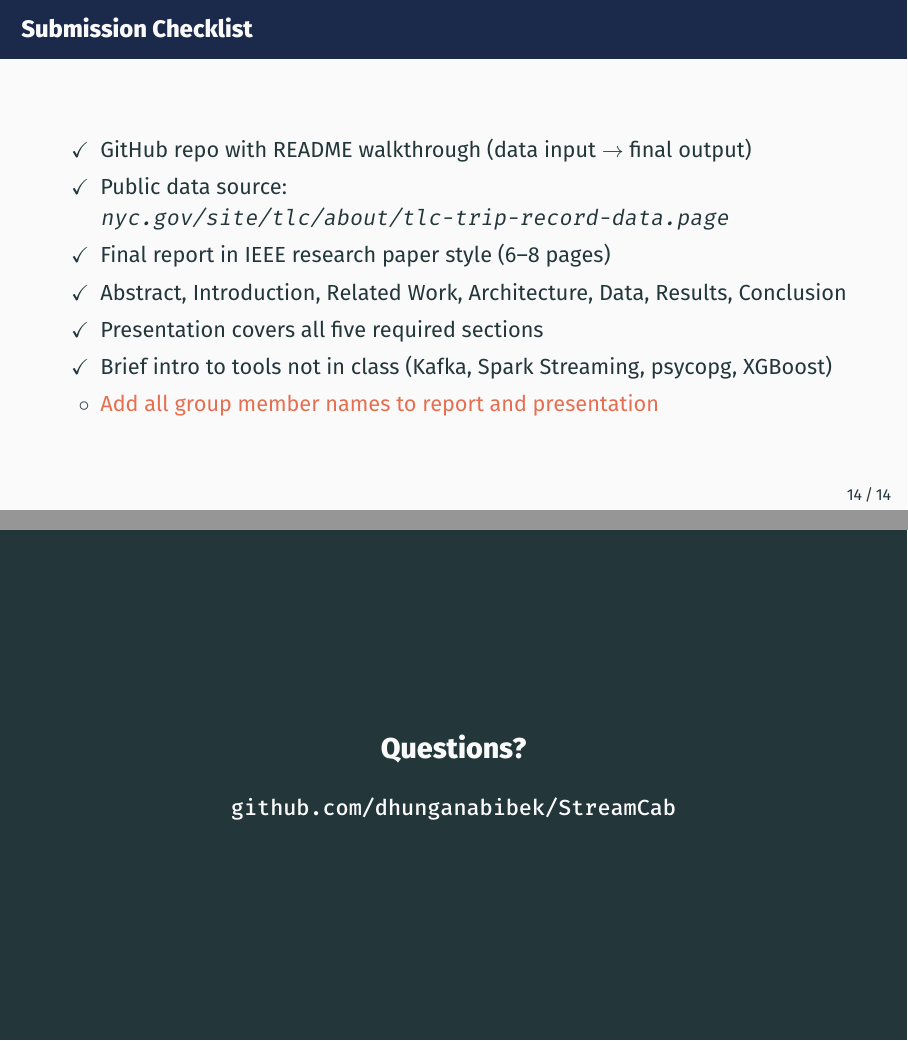
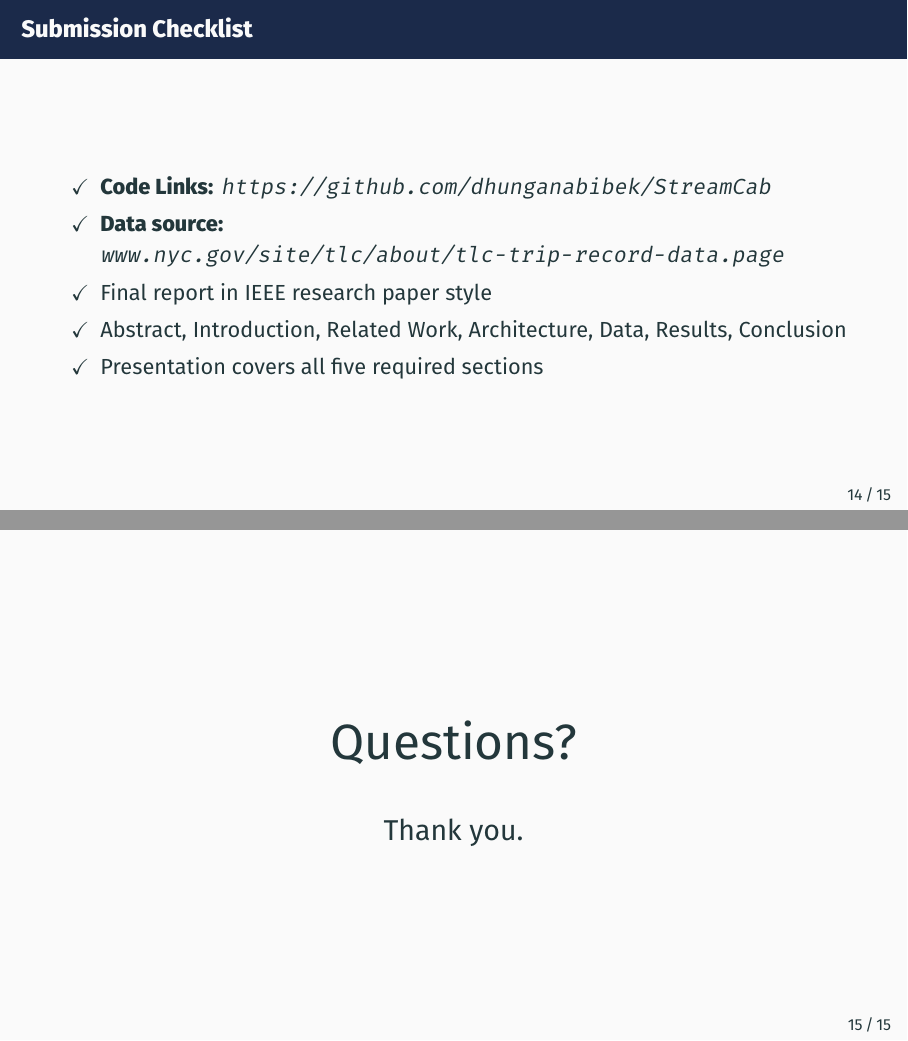
Before and after one commit to dhunganabibek/StreamCab, LaTeX slides (reports/streamcab_presentation.tex): pages 20 and 21 of 21, joined at a grey line. Compiled offline with XeLaTeX.

```diff
--- a/reports/streamcab_presentation.tex
+++ b/reports/streamcab_presentation.tex
@@ -24,7 +25,7 @@
 \title{StreamCab}
 \subtitle{Real-Time Taxi Fare Intelligence\\Kafka · Spark Structured Streaming · XGBoost}
 \author{ Bibek Dhungana, Xiaodi Shao, Raivath Mallela}
-\institute{Data Engineering}
+\institute{Big Data Application}
 \date{\today}
 
 \begin{document}
@@ -297,22 +298,18 @@
 
 \begin{frame}{Submission Checklist}
 \begin{itemize}
-  \item[$\checkmark$] GitHub repo with README walkthrough (data input $\to$ final output)
-  \item[$\checkmark$] Public data source: \texttt{nyc.gov/site/tlc/about/tlc-trip-record-data.page}
-  \item[$\checkmark$] Final report in IEEE research paper style (6--8 pages)
+  \item[$\checkmark$] \textbf{Code Links:} \url{https://github.com/dhunganabibek/StreamCab}
+  \item[$\checkmark$] \textbf{Data source:} \url{www.nyc.gov/site/tlc/about/tlc-trip-record-data.page}
+  \item[$\checkmark$] Final report in IEEE research paper style
   \item[$\checkmark$] Abstract, Introduction, Related Work, Architecture, Data, Results, Conclusion
   \item[$\checkmark$] Presentation covers all five required sections
-  \item[$\checkmark$] Brief intro to tools not in class (Kafka, Spark Streaming, psycopg, XGBoost)
-  \item[$\circ$] \alert{Add all group member names to report and presentation}
 \end{itemize}
 \end{frame}
 
-\begin{frame}[standout]
-Questions?
-
-\vspace{0.5em}
-\normalsize
-\texttt{github.com/dhunganabibek/StreamCab}
+\begin{frame}
+  \centering
+  \Huge Questions?\\[0.8em]
+  \Large Thank you.
 \end{frame}
 
 \end{document}
```
Also changed, not shown: reports/streamcab_presentation.pdf (added), reports/streamcab_presentation.tex (5 more changed lines).
